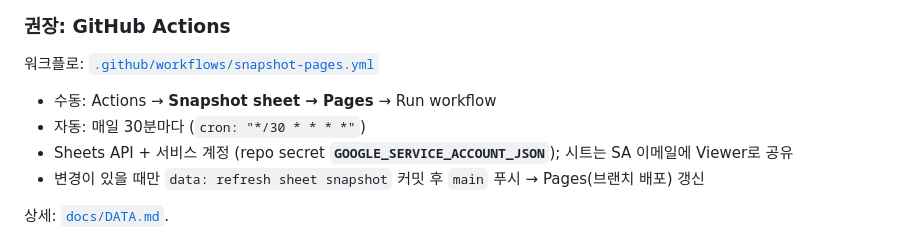
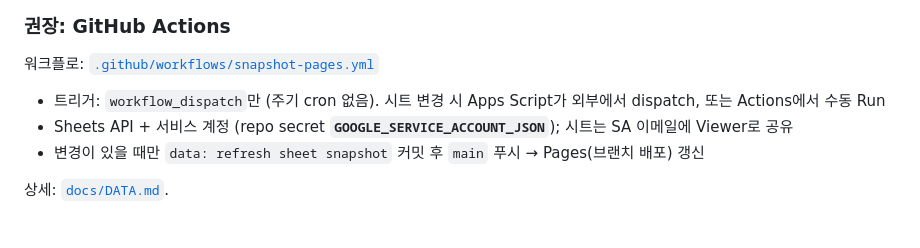
Before and after one commit to soonjokwon/adam-lab, a Markdown page: README.md, the part around the change. Rendered like a GitHub page.

Commit message:
docs: snapshot refresh is dispatch/Apps Script only
Co-authored-by: Soonjo Kwon <soonjo.kwon.1@gmail.com>

```diff
--- a/README.md
+++ b/README.md
@@ -29,8 +29,7 @@
 
 워크플로: [`.github/workflows/snapshot-pages.yml`](.github/workflows/snapshot-pages.yml)
 
-- 수동: Actions → **Snapshot sheet → Pages** → Run workflow
-- 자동: 매일 30분마다 (`cron: "*/30 * * * *"`)
+- 트리거: `workflow_dispatch`만 (주기 cron 없음). 시트 변경 시 Apps Script가 외부에서 dispatch, 또는 Actions에서 수동 Run
 - Sheets API + 서비스 계정 (repo secret **`GOOGLE_SERVICE_ACCOUNT_JSON`**); 시트는 SA 이메일에 Viewer로 공유
 - 변경이 있을 때만 `data: refresh sheet snapshot` 커밋 후 `main` 푸시 → Pages(브랜치 배포) 갱신
 
```
Also changed, not shown: docs/DATA.md (+1 -1 lines).
